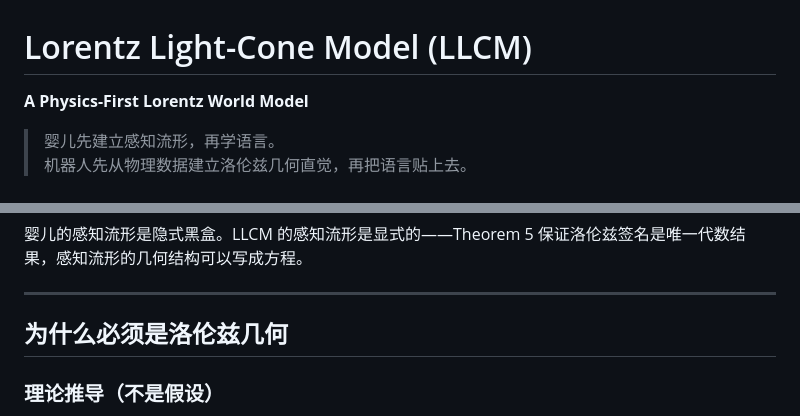
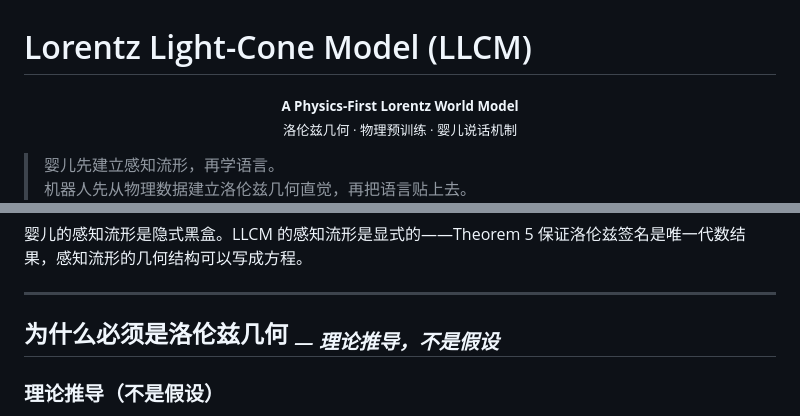
Before and after one commit to papasop/k-1, a Markdown page: README.md, 2 parts joined by grey strips. GitHub-like rendering.

```diff
--- a/README.md
+++ b/README.md
@@ -1,6 +1,9 @@
 # Lorentz Light-Cone Model (LLCM)
 
-**A Physics-First Lorentz World Model**
+<p align="center">
+<sub><b>A Physics-First Lorentz World Model</b></sub><br>
+<sub>洛伦兹几何 · 物理预训练 · 婴儿说话机制</sub>
+</p>
 
 > 婴儿先建立感知流形，再学语言。
 > 机器人先从物理数据建立洛伦兹几何直觉，再把语言贴上去。
@@ -50,7 +54,7 @@
 
 ---
 
-## 为什么必须是洛伦兹几何
+## 为什么必须是洛伦兹几何 <sub>*— 理论推导，不是假设*</sub>
 
 ### 理论推导（不是假设）
 
```
Also changed, not shown: other parts of README.md (+30 -26 lines).
